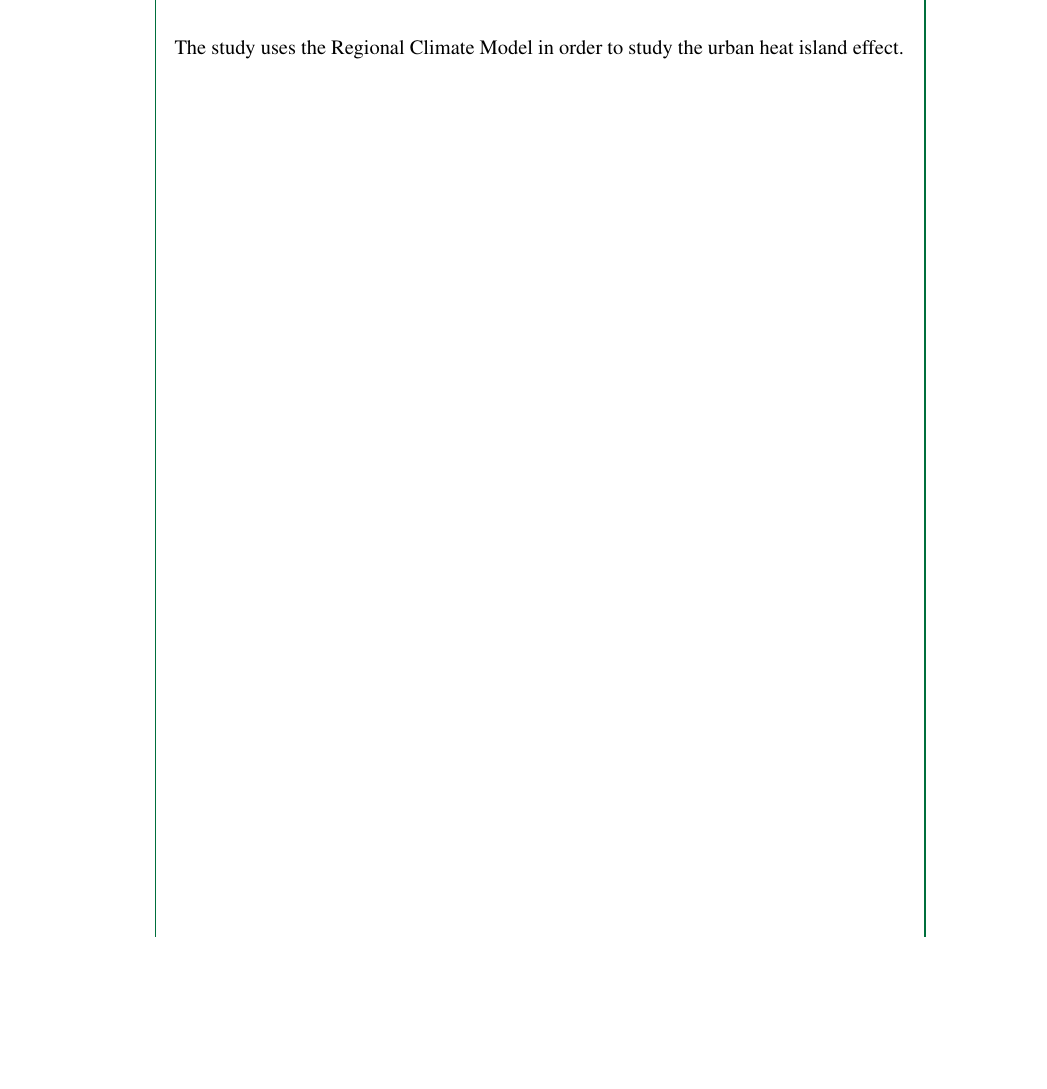
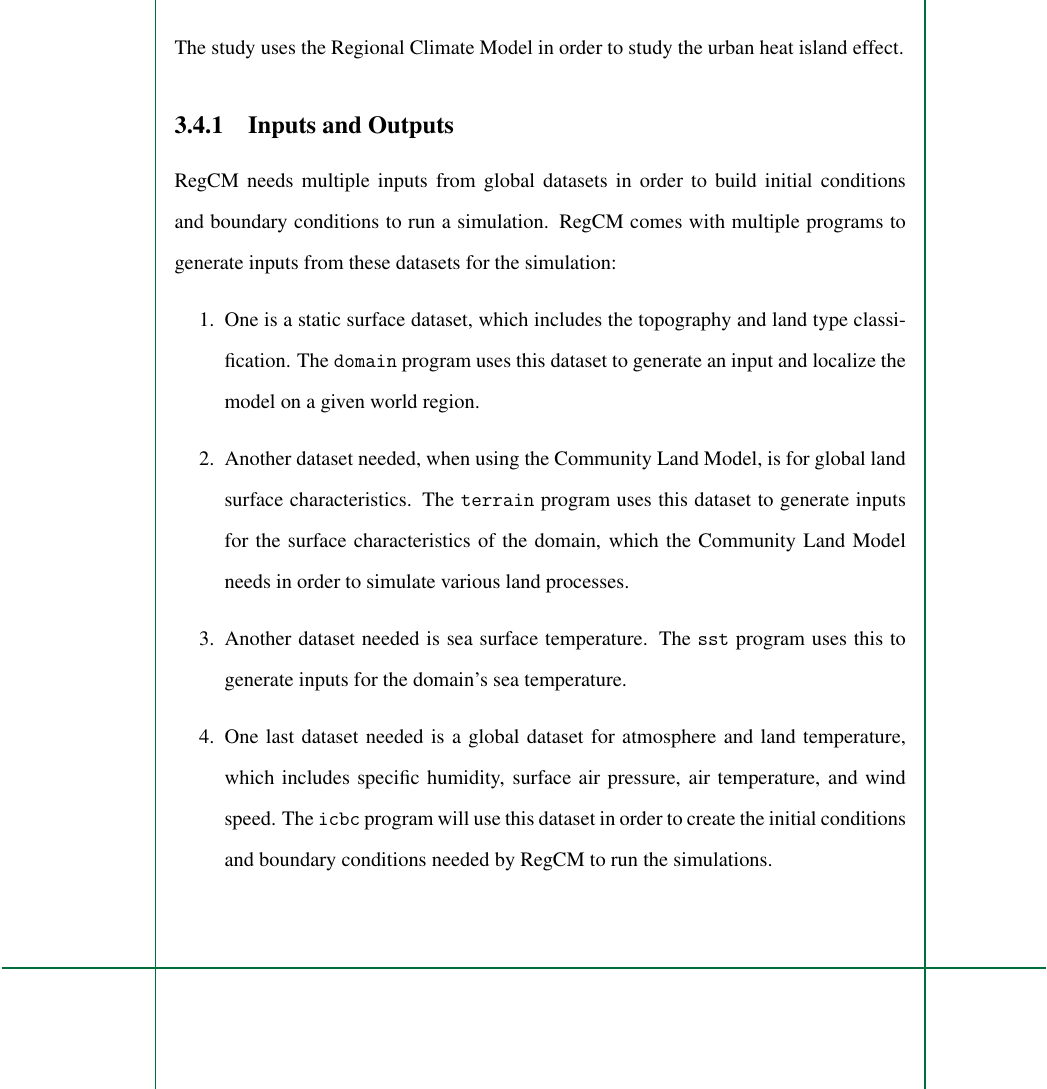
Before and after one commit to ericson-domingo-ug/thesis-latex, a LaTeX thesis (thesis.tex, which reads body/theory.tex): part of page 28 of 48, cut so that both start at the same text, the shorter picture padded with empty space. Compiled offline with pdfLaTeX.

Commit message:
Add info on RegCM inputs and outputs

```diff
--- a/body/theory.tex
+++ b/body/theory.tex
@@ -202,6 +202,22 @@
 \section{Regional Climate Model}
 	The study uses the Regional Climate Model in order to study the urban heat island effect.
 
+	\subsection{Inputs and Outputs}
+		RegCM needs multiple inputs from global datasets in order to build initial conditions and boundary conditions to run a simulation. RegCM comes with multiple programs to generate inputs from these datasets for the simulation:
+		\begin{enumerate}
+			\item One is a static surface dataset, which includes the topography and land type classification.
+				The \texttt{domain} program uses this dataset to generate an input and localize the model on a given world region.
+			\item Another dataset needed, when using the Community Land Model, is for global land surface characteristics.
+				The \texttt{terrain} program uses this dataset to generate inputs for the surface characteristics of the domain, which the Community Land Model needs in order to simulate various land processes.
+			\item Another dataset needed is sea surface temperature.
+				The \texttt{sst} program uses this to generate inputs for the domain's sea temperature.
+			\item One last dataset needed is a global dataset for atmosphere and land temperature, which includes specific humidity, surface air pressure, air temperature, and wind speed.
+				The \texttt{icbc} program will use this dataset in order to create the initial conditions and boundary conditions needed by RegCM to run the simulations.
+		\end{enumerate}
+
+
+
+
 
 %\section{Radiative Transfer}
 %
```
